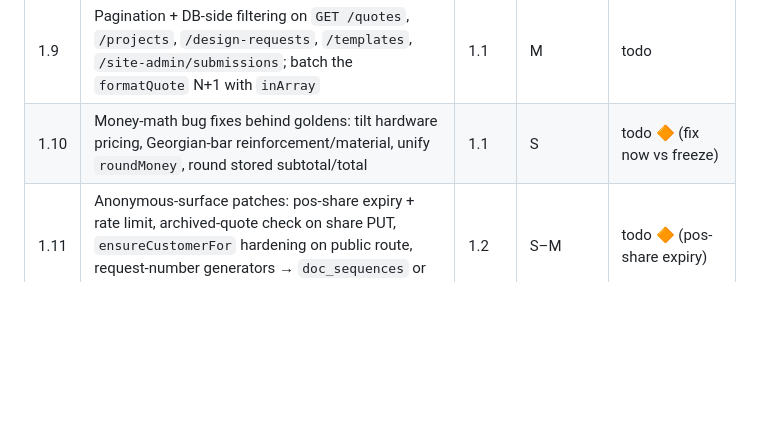
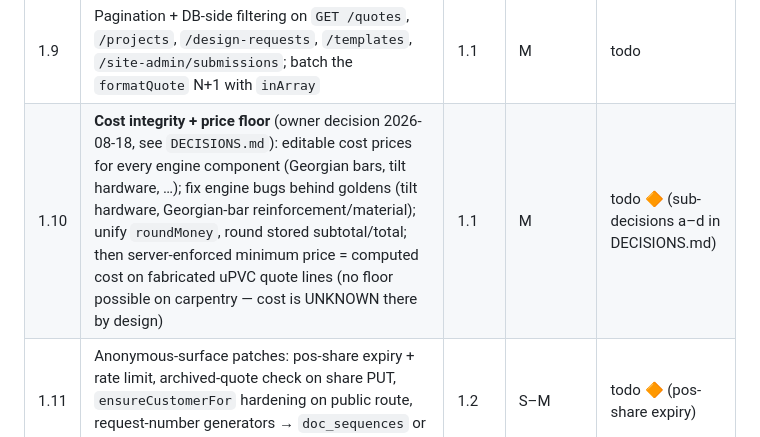
Before and after one commit to AbdulrahmanAlnamlan/eilaji-payment, a Markdown page: docs/02-ROADMAP.md, the part around the change. GitHub-like rendering; blank space fills up the shorter version.

```diff
--- a/docs/02-ROADMAP.md
+++ b/docs/02-ROADMAP.md
@@ -34,7 +34,7 @@ Sequenced — the order matters (tests before everything; migrations before FKs;
 | 1.7 | `lib/authz.ts`: one table-driven policy module (roles × actions), per-request cached user context (kills the 2–4× `getCurrentUser` round-trips); routes migrate guard-by-guard; role becomes a checked enum | 1.1 | M | todo 🔶 (discount-cap bypass policy) |
 | 1.8 | Transactions around item mutations / approval+project creation / quote delete / link create; WHERE guards on `approve` + `final-approve` (TOCTOU, `00-AUDIT.md` §4.1) | 1.1 | M | todo 🔶 (**protected area — explicit owner yes required**) |
 | 1.9 | Pagination + DB-side filtering on `GET /quotes`, `/projects`, `/design-requests`, `/templates`, `/site-admin/submissions`; batch the `formatQuote` N+1 with `inArray` | 1.1 | M | todo |
-| 1.10 | Money-math bug fixes behind goldens: tilt hardware pricing, Georgian-bar reinforcement/material, unify `roundMoney`, round stored subtotal/total | 1.1 | S | todo 🔶 (fix now vs freeze) |
+| 1.10 | **Cost integrity + price floor** (owner decision 2026-08-18, see `DECISIONS.md`): editable cost prices for every engine component (Georgian bars, tilt hardware, …); fix engine bugs behind goldens (tilt hardware, Georgian-bar reinforcement/material); unify `roundMoney`, round stored subtotal/total; then server-enforced minimum price = computed cost on fabricated uPVC quote lines (no floor possible on carpentry — cost is UNKNOWN there by design) | 1.1 | M | todo 🔶 (sub-decisions a–d in DECISIONS.md) |
 | 1.11 | Anonymous-surface patches: pos-share expiry + rate limit, archived-quote check on share PUT, `ensureCustomerFor` hardening on public route, request-number generators → `doc_sequences` or indexed max | 1.2 | S–M | todo 🔶 (pos-share expiry) |
 | 1.12 | God-file decomposition, one file per session, behaviour-frozen by tests/goldens: `configurator.tsx` → panels/hooks; `carpentry.tsx`+dressing cluster; `quote-detail.tsx`; `routes/quotes.ts` → lifecycle/items/links/format modules; `window-svg.tsx` → per-type renderers; `dressing-model` → geometry/billing/migration; extract `index.ts` seeders (part of 1.6) | 1.1 | L (ongoing) | todo |
 | 1.13 | Server hygiene: Express error handler + 404, helmet, graceful shutdown, drop dead `cookie-parser`, restore `replit.md` accuracy | — | S | todo |
```
Also changed, not shown: docs/00-AUDIT.md (+4 -2 lines), docs/DECISIONS.md (added, +62 -0 lines).
